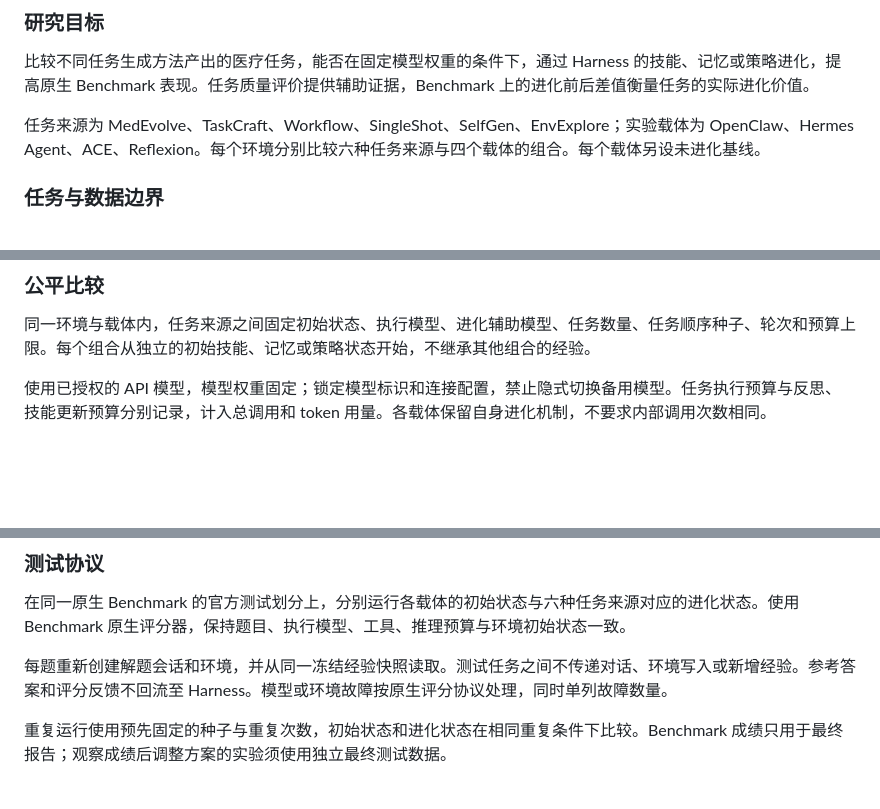
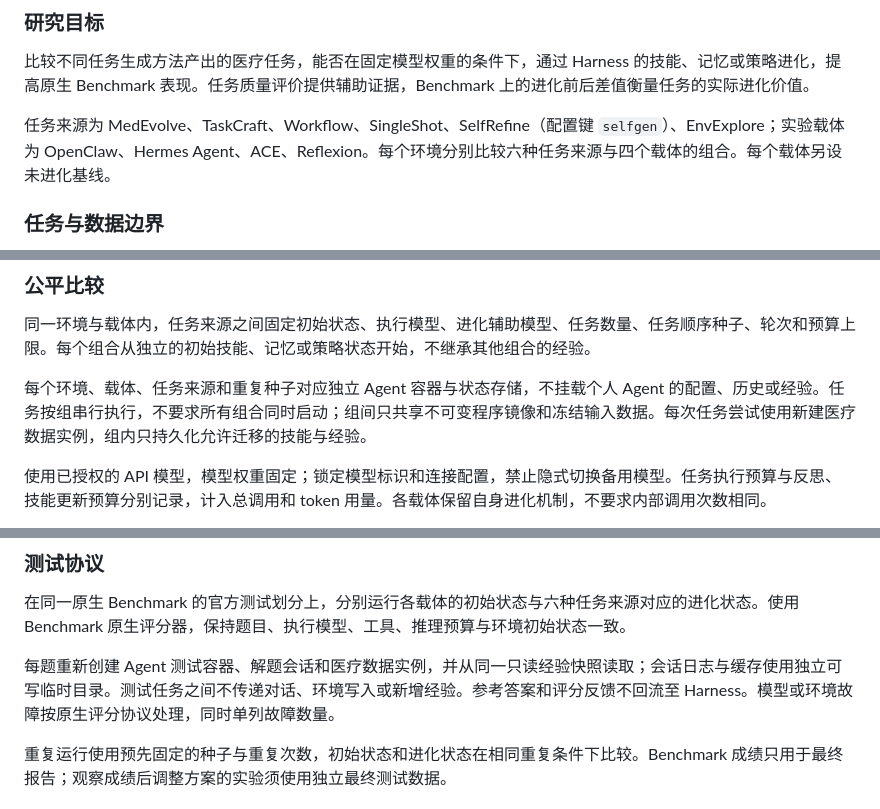
Before and after one commit to u1544096979/MedEvolve, a Markdown page: docs/harness-evolution/design.md, 3 parts joined by grey strips. GitHub-like rendering; blank space fills up the shorter version.

```diff
--- a/docs/harness-evolution/design.md
+++ b/docs/harness-evolution/design.md
@@ -6,7 +6,7 @@
 
 比较不同任务生成方法产出的医疗任务，能否在固定模型权重的条件下，通过 Harness 的技能、记忆或策略进化，提高原生 Benchmark 表现。任务质量评价提供辅助证据，Benchmark 上的进化前后差值衡量任务的实际进化价值。
 
-任务来源为 MedEvolve、TaskCraft、Workflow、SingleShot、SelfGen、EnvExplore；实验载体为 OpenClaw、Hermes Agent、ACE、Reflexion。每个环境分别比较六种任务来源与四个载体的组合。每个载体另设未进化基线。
+任务来源为 MedEvolve、TaskCraft、Workflow、SingleShot、SelfRefine（配置键 `selfgen`）、EnvExplore；实验载体为 OpenClaw、Hermes Agent、ACE、Reflexion。每个环境分别比较六种任务来源与四个载体的组合。每个载体另设未进化基线。
 
 ### 任务与数据边界
 
@@ -19,6 +19,8 @@
 ### 公平比较
 
 同一环境与载体内，任务来源之间固定初始状态、执行模型、进化辅助模型、任务数量、任务顺序种子、轮次和预算上限。每个组合从独立的初始技能、记忆或策略状态开始，不继承其他组合的经验。
+
+每个环境、载体、任务来源和重复种子对应独立 Agent 容器与状态存储，不挂载个人 Agent 的配置、历史或经验。任务按组串行执行，不要求所有组合同时启动；组间只共享不可变程序镜像和冻结输入数据。每次任务尝试使用新建医疗数据实例，组内只持久化允许迁移的技能与经验。
 
 使用已授权的 API 模型，模型权重固定；锁定模型标识和连接配置，禁止隐式切换备用模型。任务执行预算与反思、技能更新预算分别记录，计入总调用和 token 用量。各载体保留自身进化机制，不要求内部调用次数相同。
 
@@ -90,7 +92,7 @@
 
 在同一原生 Benchmark 的官方测试划分上，分别运行各载体的初始状态与六种任务来源对应的进化状态。使用 Benchmark 原生评分器，保持题目、执行模型、工具、推理预算与环境初始状态一致。
 
-每题重新创建解题会话和环境，并从同一冻结经验快照读取。测试任务之间不传递对话、环境写入或新增经验。参考答案和评分反馈不回流至 Harness。模型或环境故障按原生评分协议处理，同时单列故障数量。
+每题重新创建 Agent 测试容器、解题会话和医疗数据实例，并从同一只读经验快照读取；会话日志与缓存使用独立可写临时目录。测试任务之间不传递对话、环境写入或新增经验。参考答案和评分反馈不回流至 Harness。模型或环境故障按原生评分协议处理，同时单列故障数量。
 
 重复运行使用预先固定的种子与重复次数，初始状态和进化状态在相同重复条件下比较。Benchmark 成绩只用于最终报告；观察成绩后调整方案的实验须使用独立最终测试数据。
 
```
Also changed, not shown: docs/harness-evolution/implementation-plan.md (added, +415 -0 lines).
